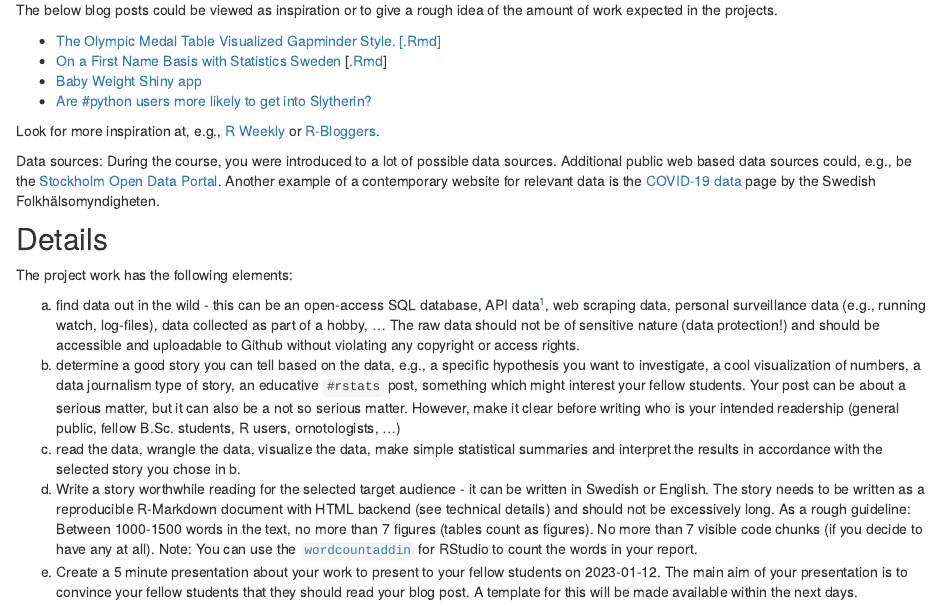
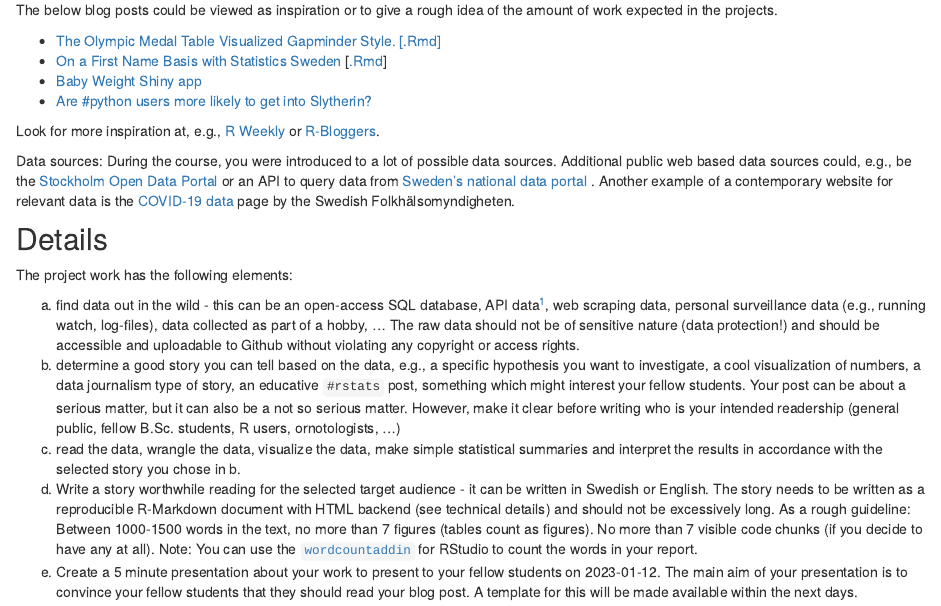
Before and after one commit to MT4007-HT22/MT4007-HT22.github.io, an R Markdown document (project.Rmd): the page in a window 1100 px wide, from 360 px down. The pictures show the output file project.html that the author committed with the source, opened offline; library style sheets and scripts come from the installed R packages.

Commit message:
added sweden data portal

```diff
--- a/project.Rmd
+++ b/project.Rmd
@@ -24,7 +24,7 @@ The below blog posts could be viewed as inspiration or to give a rough idea of t
 Look for more inspiration at, e.g., [R Weekly](https://rweekly.org/) or [R-Bloggers](https://www.r-bloggers.com/).
 
 Data sources: During the course, you were introduced to a lot of possible data sources.
-Additional public web based data sources could, e.g., be the [Stockholm Open Data Portal ](https://dataportalen.stockholm.se/dataportalen/).
+Additional public web based data sources could, e.g., be the [Stockholm Open Data Portal ](https://dataportalen.stockholm.se/dataportalen/) or an API to query data from [Sweden's national data portal](https://www.dataportal.se/en/datasets?p=1&q=&s=2&t=20&f=&rt=esterms_IndependentDataService%24esterms_ServedByDataService&c=false) .
 Another example of a contemporary website for relevant data is the [COVID-19 data](https://www.folkhalsomyndigheten.se/smittskydd-beredskap/utbrott/aktuella-utbrott/covid-19/statistik-och-analyser/bekraftade-fall-i-sverige/) page by the Swedish Folkhälsomyndigheten.
 
 ## Details
```
Also changed, not shown: project.html.
